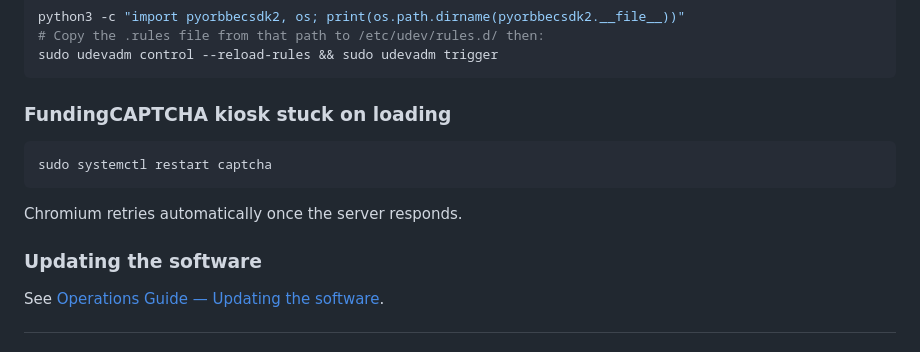
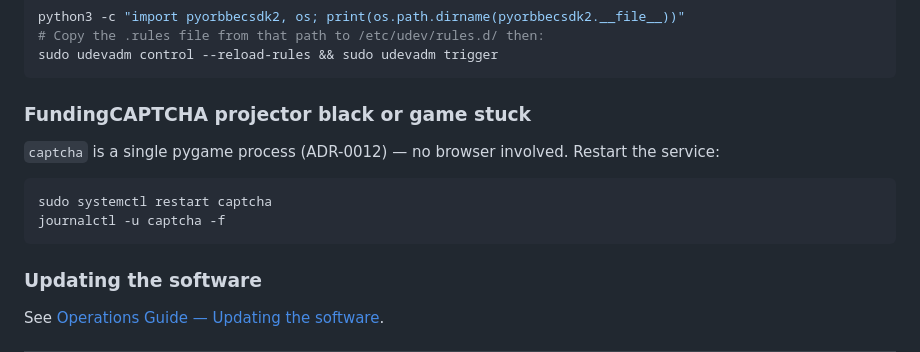
Before and after one commit to Impractical-Instruments/CommunityGarden, a Markdown page: docs/setup.md, the part around the change. GitHub-like rendering.

````diff
--- a/docs/setup.md
+++ b/docs/setup.md
@@ -210,13 +210,14 @@ python3 -c "import pyorbbecsdk2, os; print(os.path.dirname(pyorbbecsdk2.__file__
 sudo udevadm control --reload-rules && sudo udevadm trigger
 ```
 
-### FundingCAPTCHA kiosk stuck on loading
+### FundingCAPTCHA projector black or game stuck
+
+`captcha` is a single pygame process (ADR-0012) — no browser involved. Restart the service:
 
 ```bash
 sudo systemctl restart captcha
+journalctl -u captcha -f
 ```
-
-Chromium retries automatically once the server responds.
 
 ### Updating the software
 
````
Also changed, not shown: docs/operations.md (+22 -16 lines).
